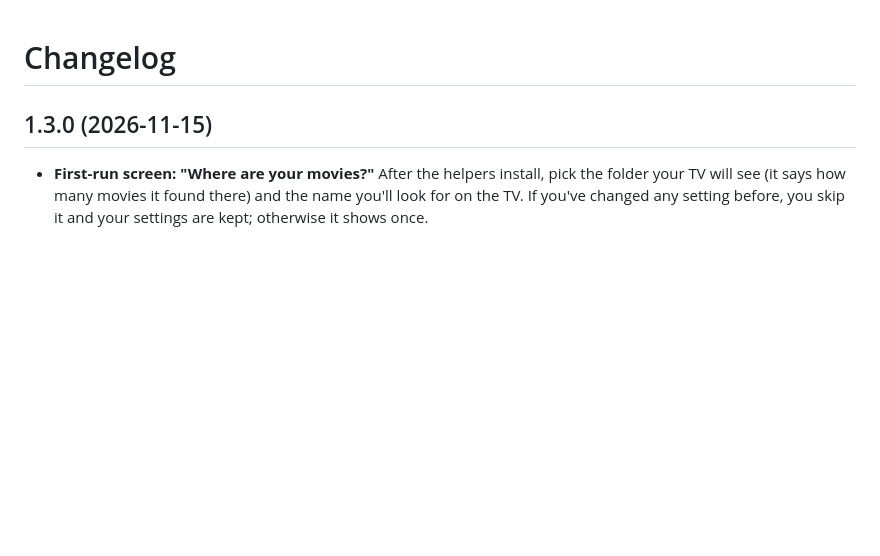
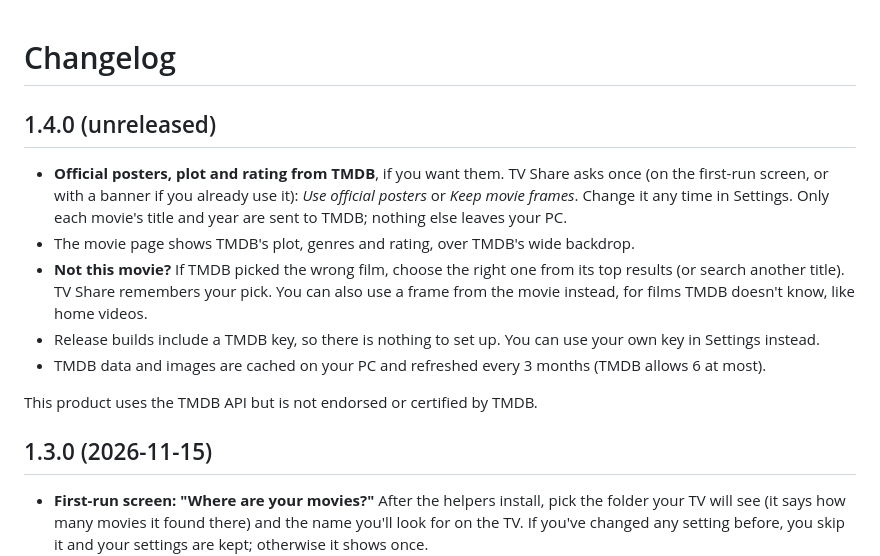
Before and after one commit to Mehdi-Ks/tv-share, a Markdown page: CHANGELOG.md, the part around the change. Rendered like a GitHub page; blank space fills up the shorter version.

```diff
--- a/CHANGELOG.md
+++ b/CHANGELOG.md
@@ -1,4 +1,18 @@
 # Changelog
+
+## 1.4.0 (unreleased)
+
+- **Official posters, plot and rating from TMDB**, if you want them. TV Share asks once (on the first-run screen,
+  or with a banner if you already use it): *Use official posters* or *Keep movie frames*. Change it any time in
+  Settings. Only each movie's title and year are sent to TMDB; nothing else leaves your PC.
+- The movie page shows TMDB's plot, genres and rating, over TMDB's wide backdrop.
+- **Not this movie?** If TMDB picked the wrong film, choose the right one from its top results (or search
+  another title). TV Share remembers your pick. You can also use a frame from the movie instead, for films TMDB
+  doesn't know, like home videos.
+- Release builds include a TMDB key, so there is nothing to set up. You can use your own key in Settings instead.
+- TMDB data and images are cached on your PC and refreshed every 3 months (TMDB allows 6 at most).
+
+This product uses the TMDB API but is not endorsed or certified by TMDB.
 
 ## 1.3.0 (2026-11-15)
 
```
Also changed, not shown: README.md (+17 -5 lines), docs/screenshot-welcome.png, 15 other files.
